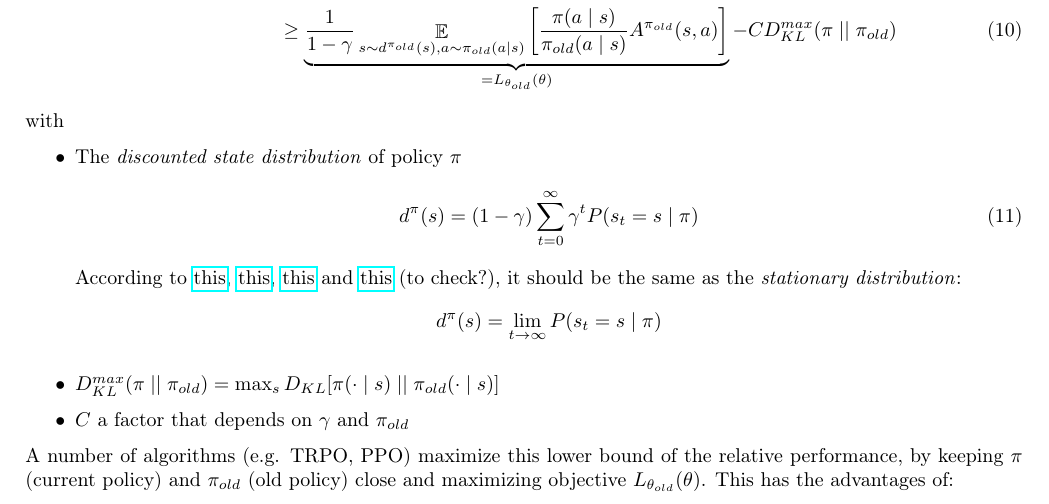
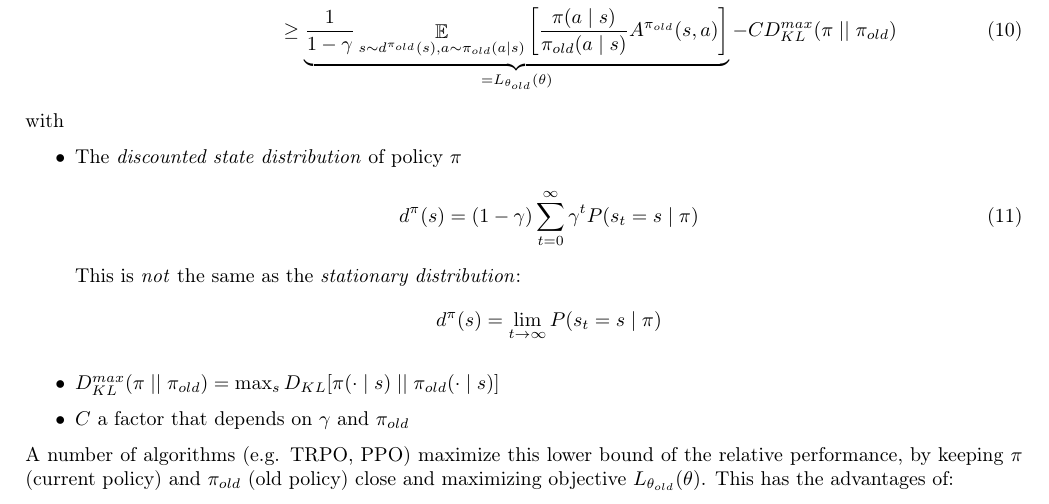
Before and after one commit to alxthm/rl-cheatsheet, a LaTeX paper (main.tex, which reads sections/5_policy_gradients.tex): part of page 10 of 16, cut so that both start at the same text. Compiled offline with pdfLaTeX.

Commit message:
fix stationary distrib

```diff
--- a/sections/5_policy_gradients.tex
+++ b/sections/5_policy_gradients.tex
@@ -172,7 +172,9 @@ with
         d^\pi(s) = (1-\gamma) \sum_{t=0}^\infty \gamma^t P(s_{t}=s\mid \pi)
     \label{eq:stationary-state-distribution}
     \end{equation}
-    According to \href{https://eva.fing.edu.uy/pluginfile.php/343525/mod_resource/content/1/modern_methods.pdf}{this}, \href{https://lilianweng.github.io/lil-log/2018/04/08/policy-gradient-algorithms.html#policy-gradient-theorem}{this}, \href{https://www.alexirpan.com/rl-derivations/#state-visitation--occupency-measure}{this} and \href{https://proceedings.neurips.cc//paper/2020/file/69bfa2aa2b7b139ff581a806abf0a886-Paper.pdf}{this} (to check?), it should be the same as the \emph{stationary distribution}:
+% According to Sylvain Lamprier,
+% FALSE:   According to \href{https://eva.fing.edu.uy/pluginfile.php/343525/mod_resource/content/1/modern_methods.pdf}{this}, \href{https://lilianweng.github.io/lil-log/2018/04/08/policy-gradient-algorithms.html#policy-gradient-theorem}{this}, \href{https://www.alexirpan.com/rl-derivations/#state-visitation--occupency-measure}{this} and \href{https://proceedings.neurips.cc//paper/2020/file/69bfa2aa2b7b139ff581a806abf0a886-Paper.pdf}{this} (to check?),
+    This is \emph{not} the same as the \emph{stationary distribution}:
     \[
         d^\pi(s) = \lim_{t\rightarrow \infty} P(s_t = s \mid \pi)
     \]
```
Also changed, not shown: main.pdf.
